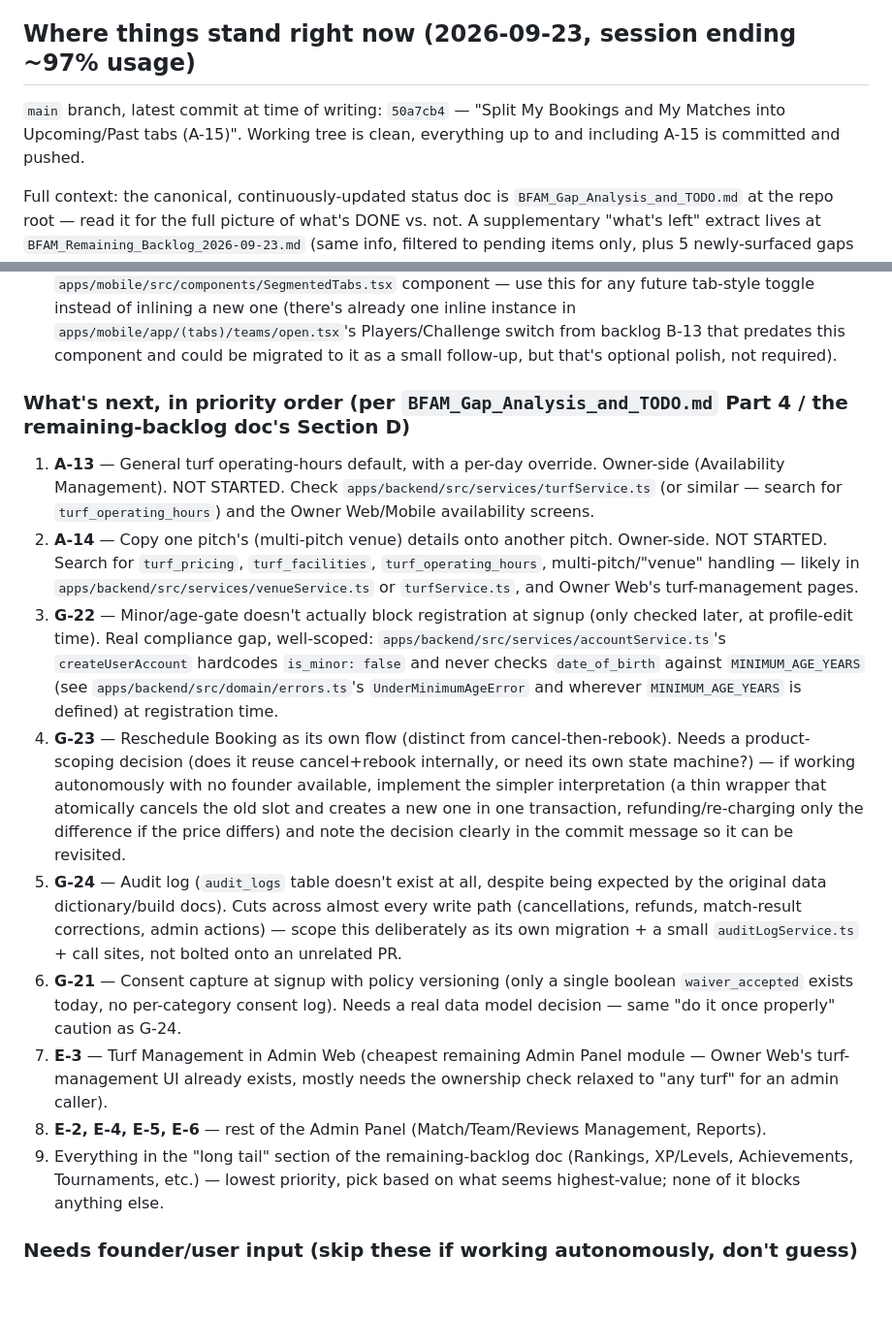
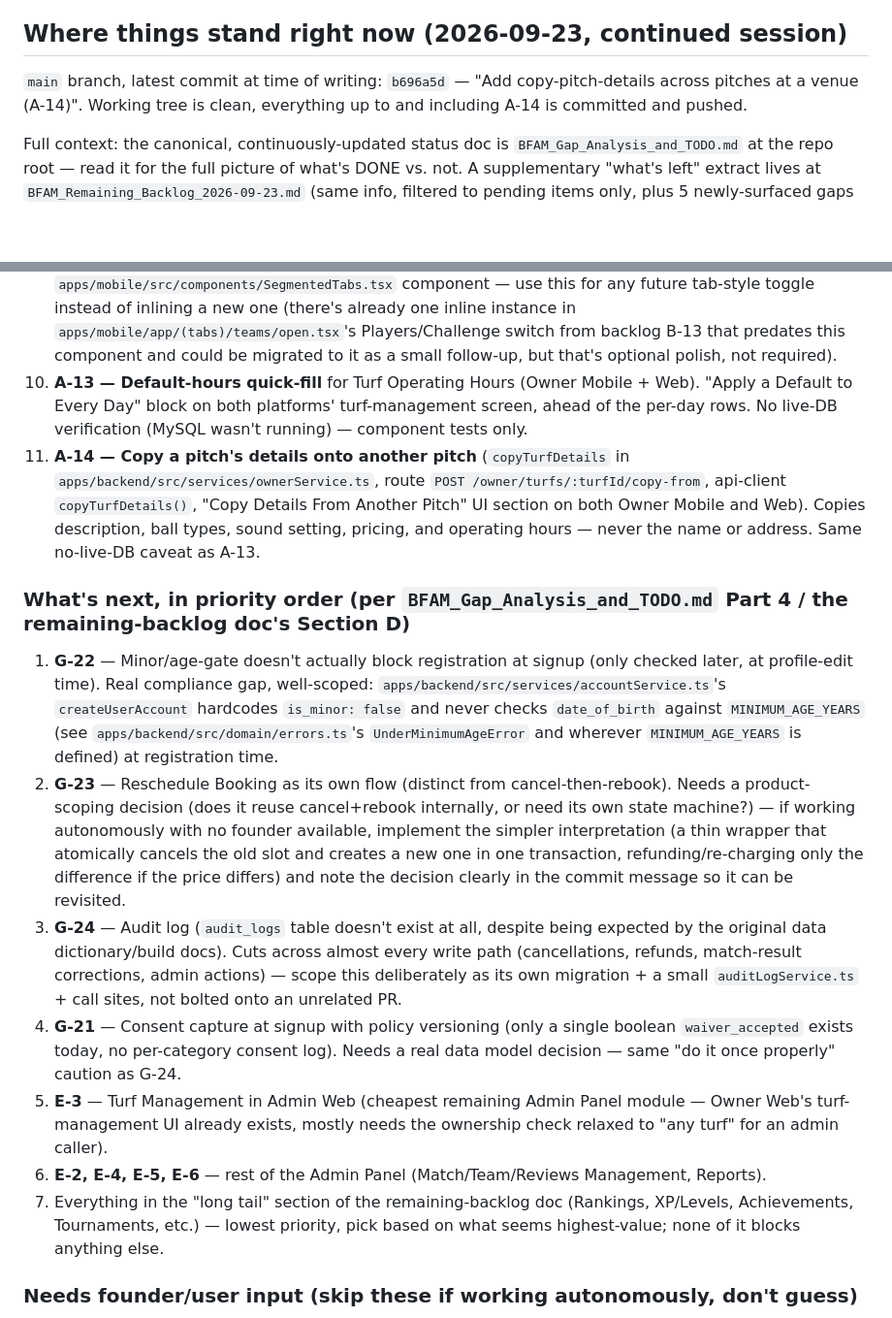
Before and after one commit to Ansh0308/BFAM-Codebase, a Markdown page: .claude/RESUME_STATE.md, 2 parts joined by grey strips. Shown at 97% size. GitHub-like rendering; blank space fills up the shorter version.

Commit message:
Update RESUME_STATE.md with A-13/A-14 completion
Keeps the handoff file accurate for any future session (local or
scheduled) picking up the backlog: moves A-13 and A-14 from "what's
next" into the completed list with their key implementation details,
and renumbers the remaining priority list so G-22 is next.

Co-Authored-By: Claude Sonnet 5 <noreply@anthropic.com>

```diff
--- a/.claude/RESUME_STATE.md
+++ b/.claude/RESUME_STATE.md
@@ -43,11 +43,11 @@ next available item).
 3. If a scheduled continuation isn't already set up for after the next
    reset, create one (see "Scheduling yourself" below).
 
-## Where things stand right now (2026-09-23, session ending ~97% usage)
+## Where things stand right now (2026-09-23, continued session)
 
-`main` branch, latest commit at time of writing: `50a7cb4` — "Split My
-Bookings and My Matches into Upcoming/Past tabs (A-15)". Working tree is
-clean, everything up to and including A-15 is committed and pushed.
+`main` branch, latest commit at time of writing: `b696a5d` — "Add
+copy-pitch-details across pitches at a venue (A-14)". Working tree is
+clean, everything up to and including A-14 is committed and pushed.
 
 Full context: the canonical, continuously-updated status doc is
 `BFAM_Gap_Analysis_and_TODO.md` at the repo root — read it for the full
@@ -107,26 +107,28 @@ pending items only, plus 5 newly-surfaced gaps numbered G-21 through G-25).
    Players/Challenge switch from backlog B-13 that predates this component
    and could be migrated to it as a small follow-up, but that's optional
    polish, not required).
+10. **A-13 — Default-hours quick-fill** for Turf Operating Hours (Owner
+    Mobile + Web). "Apply a Default to Every Day" block on both platforms'
+    turf-management screen, ahead of the per-day rows. No live-DB
+    verification (MySQL wasn't running) — component tests only.
+11. **A-14 — Copy a pitch's details onto another pitch**
+    (`copyTurfDetails` in `apps/backend/src/services/ownerService.ts`,
+    route `POST /owner/turfs/:turfId/copy-from`, api-client
+    `copyTurfDetails()`, "Copy Details From Another Pitch" UI section on
+    both Owner Mobile and Web). Copies description, ball types, sound
+    setting, pricing, and operating hours — never the name or address.
+    Same no-live-DB caveat as A-13.
 
 ### What's next, in priority order (per `BFAM_Gap_Analysis_and_TODO.md` Part 4 / the remaining-backlog doc's Section D)
 
-1. **A-13** — General turf operating-hours default, with a per-day
-   override. Owner-side (Availability Management). NOT STARTED. Check
-   `apps/backend/src/services/turfService.ts` (or similar — search for
-   `turf_operating_hours`) and the Owner Web/Mobile availability screens.
-2. **A-14** — Copy one pitch's (multi-pitch venue) details onto another
-   pitch. Owner-side. NOT STARTED. Search for `turf_pricing`,
-   `turf_facilities`, `turf_operating_hours`, multi-pitch/"venue" handling
-   — likely in `apps/backend/src/services/venueService.ts` or
-   `turfService.ts`, and Owner Web's turf-management pages.
-3. **G-22** — Minor/age-gate doesn't actually block registration at
+1. **G-22** — Minor/age-gate doesn't actually block registration at
    signup (only checked later, at profile-edit time). Real compliance
    gap, well-scoped: `apps/backend/src/services/accountService.ts`'s
    `createUserAccount` hardcodes `is_minor: false` and never checks
    `date_of_birth` against `MINIMUM_AGE_YEARS` (see
    `apps/backend/src/domain/errors.ts`'s `UnderMinimumAgeError` and
    wherever `MINIMUM_AGE_YEARS` is defined) at registration time.
-4. **G-23** — Reschedule Booking as its own flow (distinct from
+2. **G-23** — Reschedule Booking as its own flow (distinct from
    cancel-then-rebook). Needs a product-scoping decision (does it reuse
    cancel+rebook internally, or need its own state machine?) — if working
    autonomously with no founder available, implement the simpler
@@ -134,22 +136,22 @@ pending items only, plus 5 newly-surfaced gaps numbered G-21 through G-25).
    creates a new one in one transaction, refunding/re-charging only the
    difference if the price differs) and note the decision clearly in the
    commit message so it can be revisited.
-5. **G-24** — Audit log (`audit_logs` table doesn't exist at all, despite
+3. **G-24** — Audit log (`audit_logs` table doesn't exist at all, despite
    being expected by the original data dictionary/build docs). Cuts across
    almost every write path (cancellations, refunds, match-result
    corrections, admin actions) — scope this deliberately as its own
    migration + a small `auditLogService.ts` + call sites, not bolted onto
    an unrelated PR.
-6. **G-21** — Consent capture at signup with policy versioning (only a
+4. **G-21** — Consent capture at signup with policy versioning (only a
    single boolean `waiver_accepted` exists today, no per-category consent
    log). Needs a real data model decision — same "do it once properly"
    caution as G-24.
-7. **E-3** — Turf Management in Admin Web (cheapest remaining Admin Panel
+5. **E-3** — Turf Management in Admin Web (cheapest remaining Admin Panel
    module — Owner Web's turf-management UI already exists, mostly needs
    the ownership check relaxed to "any turf" for an admin caller).
-8. **E-2, E-4, E-5, E-6** — rest of the Admin Panel (Match/Team/Reviews
+6. **E-2, E-4, E-5, E-6** — rest of the Admin Panel (Match/Team/Reviews
    Management, Reports).
-9. Everything in the "long tail" section of the remaining-backlog doc
+7. Everything in the "long tail" section of the remaining-backlog doc
    (Rankings, XP/Levels, Achievements, Tournaments, etc.) — lowest
    priority, pick based on what seems highest-value; none of it blocks
    anything else.
```
